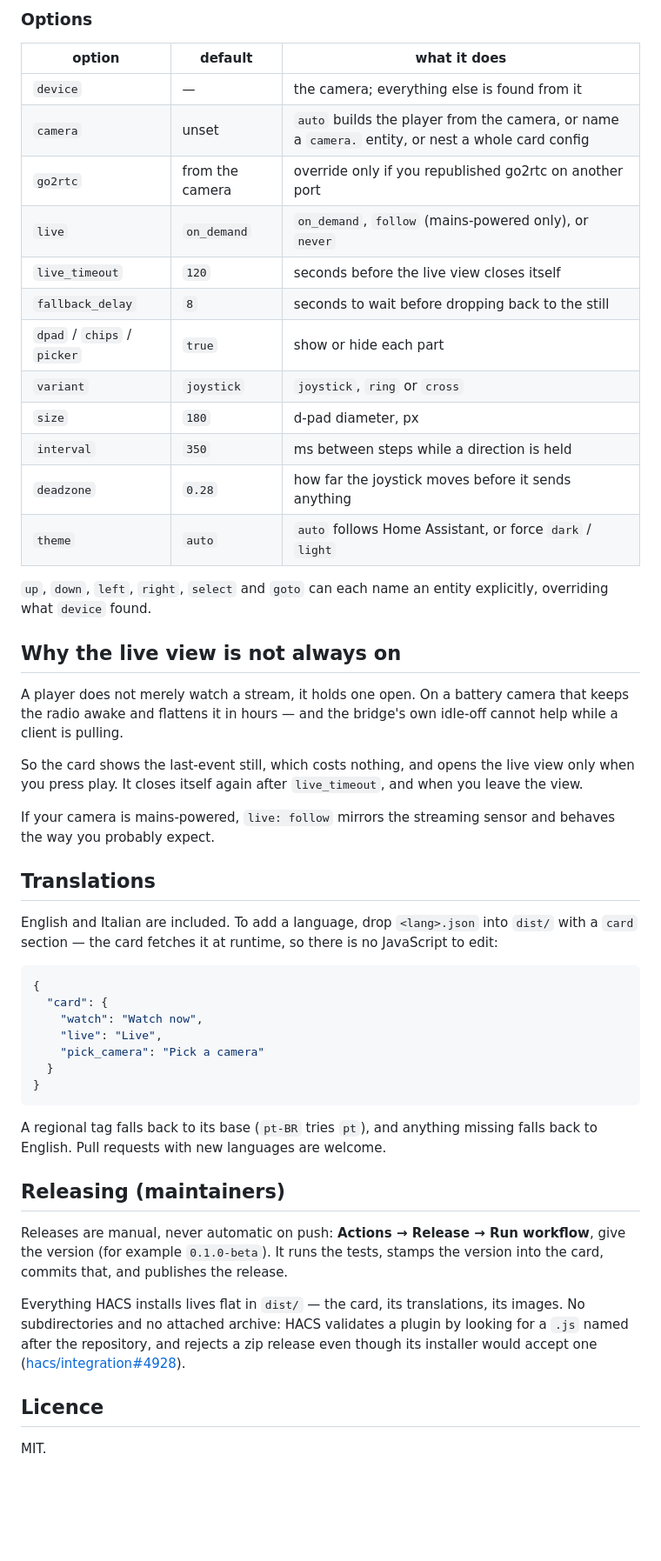
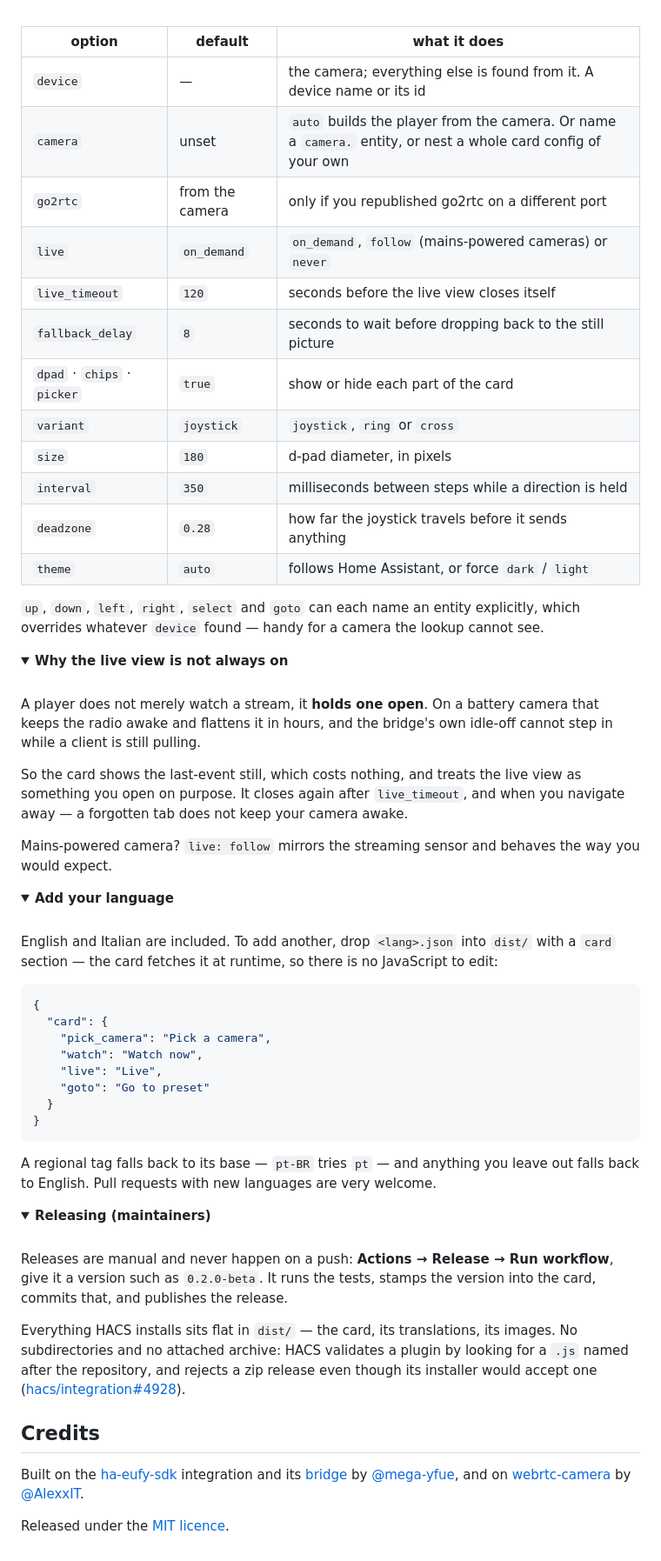
Before and after one commit to Filpin011/eufy-camera-card, a Markdown page: README.md, the part around the change printed below. Shown: that part at 87% size. GitHub-like rendering; folded sections open; blank space fills up the shorter version.

Commit message:
docs: a README someone can decide from
The old one described the card to someone already installing it. This one is for
someone deciding whether to: the preview image first, then what it does and why
the live view behaves the way it does, with the reference material folded away
rather than in the path.

Adds the preview screenshot, badges for the release and licence, and credits the
projects this is built on.

````diff
--- a/README.md
+++ b/README.md
@@ -43,64 +68,89 @@ so the card keeps working if you change language or rename an entity.
 
-### Options
+<br>
 
 | option | default | what it does |
 | --- | --- | --- |
-| `device` | — | the camera; everything else is found from it |
-| `camera` | unset | `auto` builds the player from the camera, or name a `camera.` entity, or nest a whole card config |
-| `go2rtc` | from the camera | override only if you republished go2rtc on another port |
-| `live` | `on_demand` | `on_demand`, `follow` (mains-powered only), or `never` |
+| `device` | — | the camera; everything else is found from it. A device name or its id |
+| `camera` | unset | `auto` builds the player from the camera. Or name a `camera.` entity, or nest a whole card config of your own |
+| `go2rtc` | from the camera | only if you republished go2rtc on a different port |
+| `live` | `on_demand` | `on_demand`, `follow` (mains-powered cameras) or `never` |
 | `live_timeout` | `120` | seconds before the live view closes itself |
-| `fallback_delay` | `8` | seconds to wait before dropping back to the still |
-| `dpad` / `chips` / `picker` | `true` | show or hide each part |
+| `fallback_delay` | `8` | seconds to wait before dropping back to the still picture |
+| `dpad` · `chips` · `picker` | `true` | show or hide each part of the card |
 | `variant` | `joystick` | `joystick`, `ring` or `cross` |
-| `size` | `180` | d-pad diameter, px |
-| `interval` | `350` | ms between steps while a direction is held |
-| `deadzone` | `0.28` | how far the joystick moves before it sends anything |
-| `theme` | `auto` | `auto` follows Home Assistant, or force `dark` / `light` |
+| `size` | `180` | d-pad diameter, in pixels |
+| `interval` | `350` | milliseconds between steps while a direction is held |
+| `deadzone` | `0.28` | how far the joystick travels before it sends anything |
+| `theme` | `auto` | follows Home Assistant, or force `dark` / `light` |
 
-`up`, `down`, `left`, `right`, `select` and `goto` can each name an entity explicitly, overriding what
-`device` found.
+`up`, `down`, `left`, `right`, `select` and `goto` can each name an entity explicitly, which overrides
+whatever `device` found — handy for a camera the lookup cannot see.
 
-## Why the live view is not always on
+</details>
 
-A player does not merely watch a stream, it holds one open. On a battery camera that keeps the radio
-awake and flattens it in hours — and the bridge's own idle-off cannot help while a client is pulling.
+<details>
+<summary><b>Why the live view is not always on</b></summary>
 
-So the card shows the last-event still, which costs nothing, and opens the live view only when you
-press play. It closes itself again after `live_timeout`, and when you leave the view.
+<br>
 
-If your camera is mains-powered, `live: follow` mirrors the streaming sensor and behaves the way you
-probably expect.
+A player does not merely watch a stream, it **holds one open**. On a battery camera that keeps the
+radio awake and flattens it in hours, and the bridge's own idle-off cannot step in while a client is
+still pulling.
 
-## Translations
+So the card shows the last-event still, which costs nothing, and treats the live view as something
+you open on purpose. It closes again after `live_timeout`, and when you navigate away — a forgotten
+tab does not keep your camera awake.
 
-English and Italian are included. To add a language, drop `<lang>.json` into `dist/`
-with a `card` section — the card fetches it at runtime, so there is no JavaScript to edit:
+Mains-powered camera? `live: follow` mirrors the streaming sensor and behaves the way you would
+expect.
+
+</details>
+
+<details>
+<summary><b>Add your language</b></summary>
+
+<br>
+
+English and Italian are included. To add another, drop `<lang>.json` into `dist/` with a `card`
+section — the card fetches it at runtime, so there is no JavaScript to edit:
 
 ```json
 {
   "card": {
+    "pick_camera": "Pick a camera",
     "watch": "Watch now",
     "live": "Live",
-    "pick_camera": "Pick a camera"
+    "goto": "Go to preset"
   }
 }
 ```
 
-A regional tag falls back to its base (`pt-BR` tries `pt`), and anything missing falls back to
-English. Pull requests with new languages are welcome.
+A regional tag falls back to its base — `pt-BR` tries `pt` — and anything you leave out falls back to
+English. Pull requests with new languages are very welcome.
 
-## Releasing (maintainers)
+</details>
 
-Releases are manual, never automatic on push: **Actions → Release → Run workflow**, give the version
-(for example `0.1.0-beta`). It runs the tests, stamps the version into the card, commits that, and
+<details>
+<summary><b>Releasing (maintainers)</b></summary>
+
+<br>
+
+Releases are manual and never happen on a push: **Actions → Release → Run workflow**, give it a
+version such as `0.2.0-beta`. It runs the tests, stamps the version into the card, commits that, and
 publishes the release.
 
-Everything HACS installs lives flat in `dist/` — the card, its translations, its images. No
-subdirectories and no attached archive: HACS validates a plugin by looking for a `.js` named after
-the repository, and rejects a zip release even though its installer would accept one
+Everything HACS installs sits flat in `dist/` — the card, its translations, its images. No
+subdirectories and no attached archive: HACS validates a plugin by looking for a `.js` named after the
+repository, and rejects a zip release even though its installer would accept one
 ([hacs/integration#4928](https://github.com/hacs/integration/issues/4928)).
 
-## Licence
+</details>
 
-MIT.
+## Credits
+
+Built on the [ha-eufy-sdk](https://github.com/mega-yfue/ha-eufy-sdk) integration and its
+[bridge](https://github.com/mega-yfue/ha-eufy-sdk-bridge) by
+[@mega-yfue](https://github.com/mega-yfue), and on
+[webrtc-camera](https://github.com/AlexxIT/WebRTC) by [@AlexxIT](https://github.com/AlexxIT).
+
+Released under the [MIT licence](LICENSE).
````
Also changed, not shown: other parts of README.md (+43 -18 lines), dist/preview.png (added).
